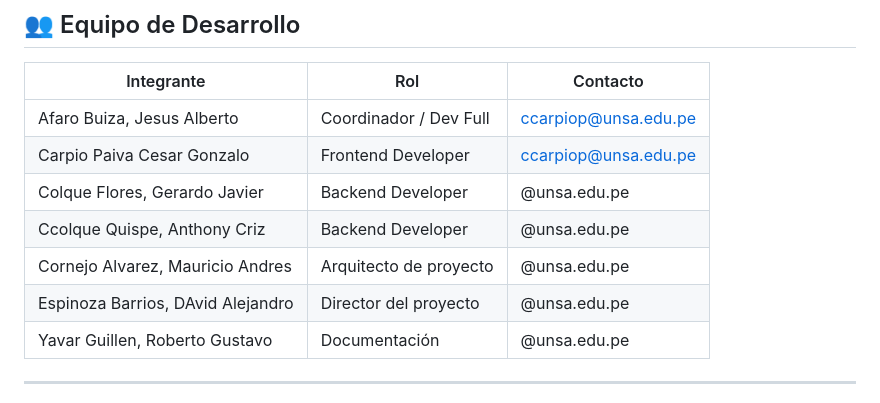
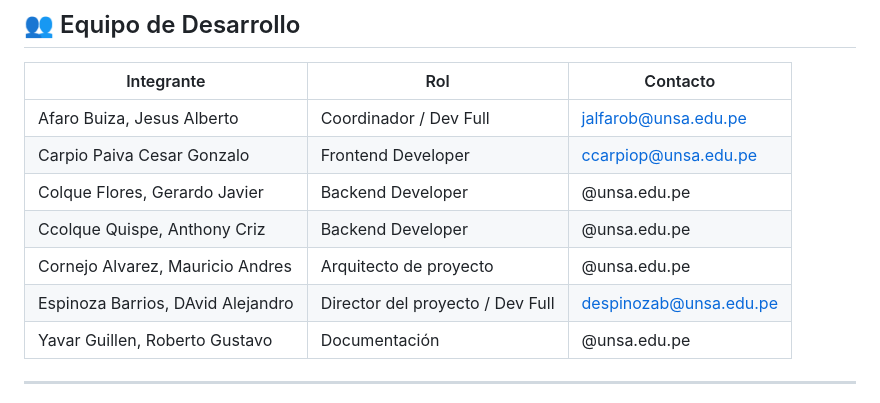
Before and after one commit to jss930/AvanceIngSoftware, a Markdown page: README.md, the part around the change. GitHub-like rendering.

```diff
--- a/README.md
+++ b/README.md
@@ -87,12 +87,12 @@ Distribución de los módulos del sistema:
 
 | Integrante        | Rol                   | Contacto              |
 |-------------------|------------------------|------------------------|
-| Afaro Buiza, Jesus Alberto   | Coordinador / Dev Full | ccarpiop@unsa.edu.pe     |
+| Afaro Buiza, Jesus Alberto   | Coordinador / Dev Full | jalfarob@unsa.edu.pe     |
 | Carpio Paiva Cesar Gonzalo  | Frontend Developer   | ccarpiop@unsa.edu.pe                      |
 | Colque Flores, Gerardo Javier   | Backend Developer      |               @unsa.edu.pe        |
 | Ccolque Quispe, Anthony Criz   | Backend Developer          |              @unsa.edu.pe         |
 | Cornejo Alvarez, Mauricio Andres   | Arquitecto de proyecto   |           @unsa.edu.pe            |
-| Espinoza Barrios, DAvid Alejandro   | Director del proyecto    |            @unsa.edu.pe           |
+| Espinoza Barrios, DAvid Alejandro   | Director del proyecto / Dev Full   |            despinozab@unsa.edu.pe           |
 | Yavar Guillen, Roberto Gustavo  | Documentación          |                @unsa.edu.pe       |
 
 
```
